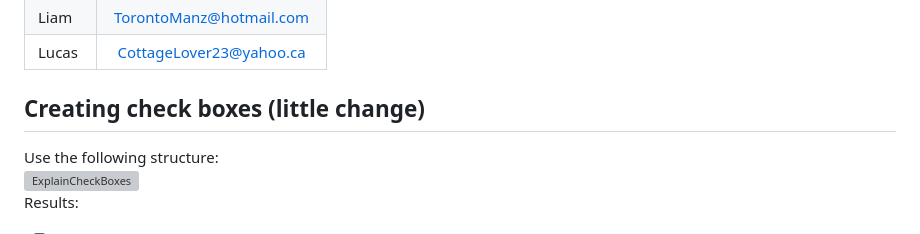
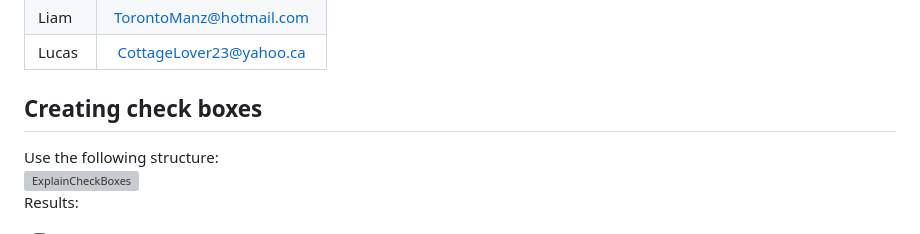
Before and after one commit to lleroux9/MyFirstRepo, a Markdown page: README.md, the part around the change. Drawn GitHub-style; grey boxes are pictures that could not be loaded.

Commit message:
Anothersmall change

```diff
--- a/README.md
+++ b/README.md
@@ -144,7 +144,7 @@ Results:
 | Lucas | CottageLover23@yahoo.ca |
 
 
-## Creating check boxes (little change)
+## Creating check boxes
 Use the following structure:
 ![ExplainCheckBoxes](Photos\HowToCheckBox.jpg)
 Results:
```
